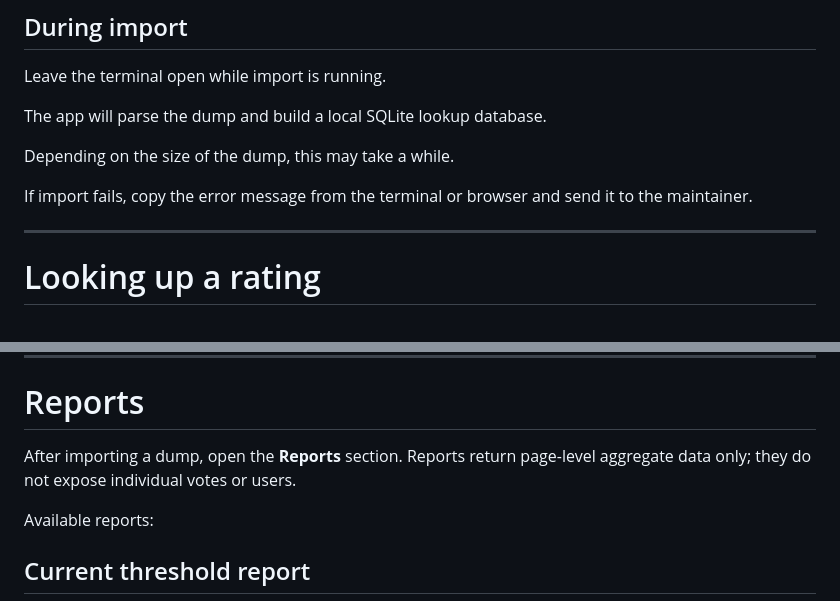
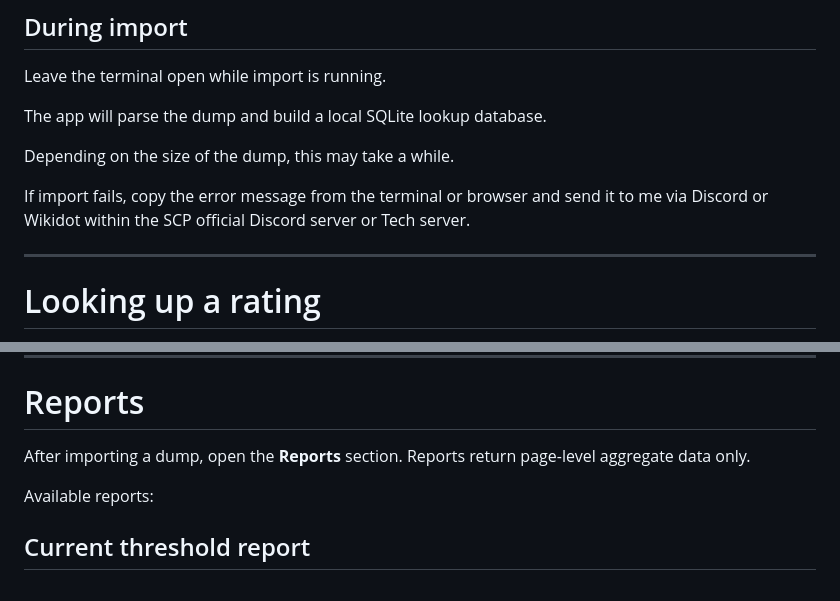
Before and after one commit to WackDog/scpper-rating-lookup, a Markdown page: README.md, 2 parts joined by grey strips. Drawn GitHub-style.

Commit message:
Update README
Clarify import instructions and communication methods for errors.

```diff
--- a/README.md
+++ b/README.md
@@ -155,7 +155,7 @@ The app will parse the dump and build a local SQLite lookup database.
 
 Depending on the size of the dump, this may take a while.
 
-If import fails, copy the error message from the terminal or browser and send it to the maintainer.
+If import fails, copy the error message from the terminal or browser and send it to me via Discord or Wikidot within the SCP official Discord server or Tech server.
 
 ---
 
@@ -183,7 +183,7 @@ Notes:
 
 # Reports
 
-After importing a dump, open the **Reports** section. Reports return page-level aggregate data only; they do not expose individual votes or users.
+After importing a dump, open the **Reports** section. Reports return page-level aggregate data only.
 
 Available reports:
 
```
Also changed, not shown: other parts of README.md (+1 -1 lines).
